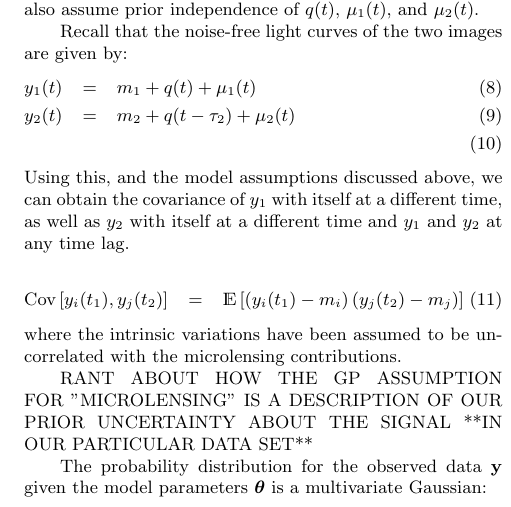
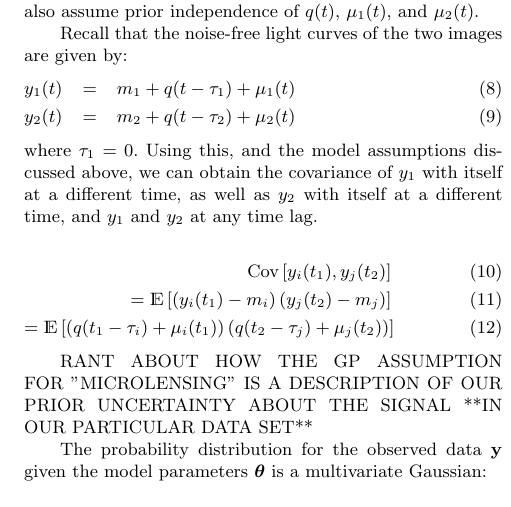
Before and after one commit to eggplantbren/Flotsam, a LaTeX paper (doc/Paper1/ms.tex): part of one column of page 3 of 6, cut so that both start at the same text. Compiled offline with LaTeX, dvips and Ghostscript; a LaTeX package or settings file that is missing is left out.

Commit message:
More covariance

```diff
--- a/doc/Paper1/ms.tex
+++ b/doc/Paper1/ms.tex
@@ -295,19 +295,20 @@ prior independence of $q(t)$, $\mu_1(t)$, and $\mu_2(t)$.
 
 Recall that the noise-free light curves of the two images are given by:
 \begin{eqnarray}
-y_1(t) &=& m_1 + q(t) + \mu_1(t) \\
-y_2(t) &=& m_2 + q(t - \tau_2) + \mu_2(t) \\
+y_1(t) &=& m_1 + q(t - \tau_1) + \mu_1(t) \\
+y_2(t) &=& m_2 + q(t - \tau_2) + \mu_2(t)
 \end{eqnarray}
+where $\tau_1 = 0$.
 Using this, and the model assumptions discussed above, we can obtain the
 covariance of $y_1$ with itself at a different time, as well as $y_2$ with itself
-at a different time and $y_1$ and $y_2$ at any time lag.
+at a different time, and $y_1$ and $y_2$ at any time lag.
 
 \begin{eqnarray}
-\textnormal{Cov}\left[y_i(t_1), y_j(t_2)\right]
-&=& \mathds{E}\left[\left(y_i(t_1) - m_i\right)\left(y_j(t_2) - m_j\right)\right]
+\textnormal{Cov}\left[y_i(t_1), y_j(t_2)\right]\\
+= \mathds{E}\left[\left(y_i(t_1) - m_i\right)\left(y_j(t_2) - m_j\right)\right]\\
+= \mathds{E}\left[\left(q(t_1 - \tau_i) + \mu_i(t_1)\right)
+\left(q(t_2 - \tau_j) + \mu_j(t_2)\right)\right]
 \end{eqnarray}
-where the intrinsic variations have been assumed to be uncorrelated with the
-microlensing contributions.
 
 {RANT ABOUT HOW THE GP ASSUMPTION FOR "MICROLENSING" IS A DESCRIPTION OF OUR
 PRIOR UNCERTAINTY ABOUT THE SIGNAL **IN OUR PARTICULAR DATA SET**}
```
